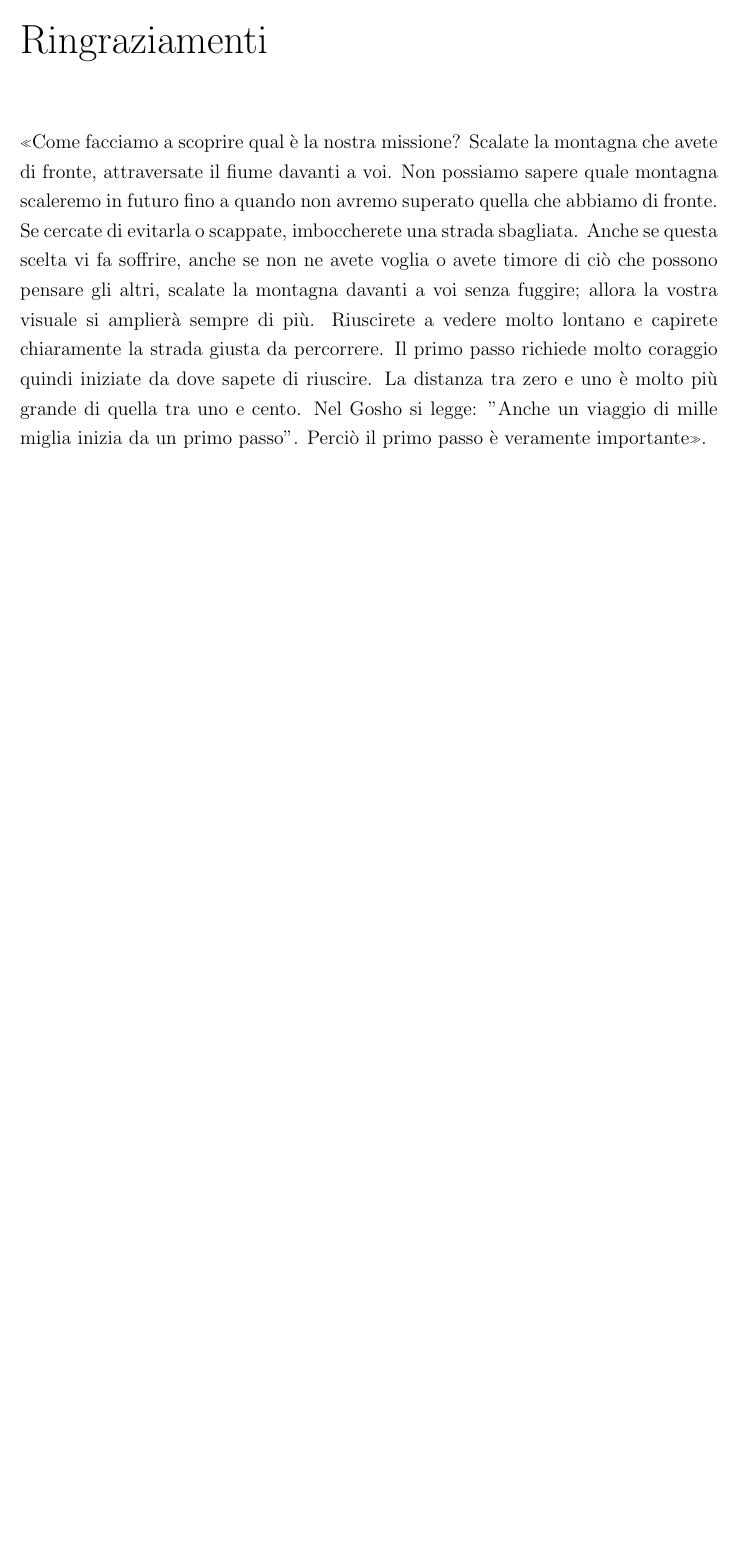
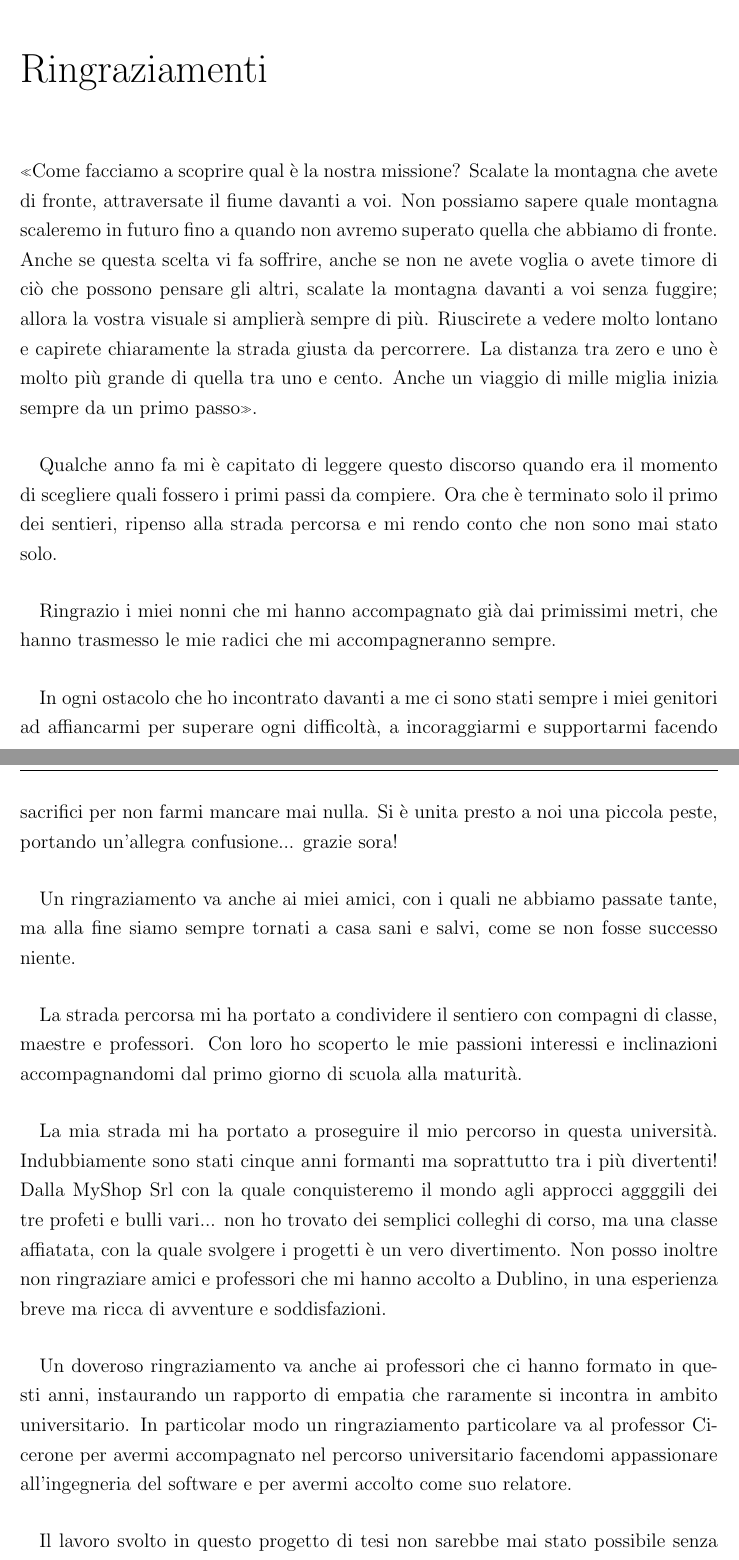
Before and after one commit to BeniaminoNeg/Tesi, a LaTeX document (main.tex, which reads capitoli/capitolo9.tex): part of page 99 of 106 before the commit and two parts of pages 99 and 100 of 107 after it, the two joined at a grey line, cut so that both start at the same text, the shorter picture padded with empty space. Compiled offline with pdfLaTeX; a LaTeX package or settings file that is missing is left out.

Commit message:
ringra quasi fin

```diff
--- a/capitoli/capitolo9.tex
+++ b/capitoli/capitolo9.tex
@@ -3,12 +3,34 @@
 «Come facciamo a scoprire qual è la nostra missione?
 Scalate la montagna che avete di fronte, attraversate il fiume davanti a voi.
 Non possiamo sapere quale montagna scaleremo in futuro fino a quando non avremo superato quella che abbiamo di fronte.
-Se cercate di evitarla o scappate,
-imboccherete una strada sbagliata.
 Anche se questa	scelta vi fa soffrire, anche se non ne avete voglia o avete timore di ciò che possono pensare gli altri, scalate la montagna davanti a voi senza fuggire;
 allora la vostra visuale si amplierà sempre di più.
 Riuscirete a vedere molto lontano e capirete chiaramente la strada giusta da percorrere.
-Il primo passo richiede molto coraggio quindi iniziate da dove sapete di riuscire.
 La distanza tra zero e uno è molto più grande di quella tra uno e cento.
-Nel Gosho si legge: "Anche un viaggio di mille miglia inizia da un primo passo".
-Perciò il primo passo è veramente importante».
+Anche un viaggio di mille miglia inizia sempre da un primo passo».
+
+\paragraph{}
+Qualche anno fa mi è capitato di leggere questo discorso quando era il momento di scegliere quali fossero i primi passi da compiere. Ora che è terminato solo il primo dei sentieri, ripenso alla strada percorsa e mi rendo conto che non sono mai stato solo.
+
+\paragraph{}
+Ringrazio i miei nonni che mi hanno accompagnato già dai primissimi metri, che hanno trasmesso le mie radici che mi accompagneranno sempre.
+
+\paragraph{}
+In ogni ostacolo che ho incontrato davanti a me ci sono stati sempre i miei genitori ad affiancarmi per superare ogni difficoltà, a incoraggiarmi e supportarmi facendo sacrifici per non farmi mancare mai nulla. Si è unita presto a noi una piccola peste, portando un'allegra confusione... grazie sora!
+
+\paragraph{}
+Un ringraziamento va anche ai miei amici, con i quali ne abbiamo passate tante, ma alla fine siamo sempre tornati a casa sani e salvi, come se non fosse successo niente.
+
+\paragraph{}
+La strada percorsa mi ha portato a condividere il sentiero con compagni di classe, maestre e professori. Con loro ho scoperto le mie passioni interessi e inclinazioni accompagnandomi dal primo giorno di scuola alla maturità.
+
+\paragraph{}
+La mia strada mi ha portato a proseguire il mio percorso in questa università. Indubbiamente sono stati cinque anni formanti ma soprattutto tra i più divertenti! Dalla MyShop Srl con la quale conquisteremo il mondo agli approcci aggggili dei tre profeti e bulli vari... non ho trovato dei semplici colleghi di corso, ma una classe affiatata, con la quale svolgere i progetti è un vero divertimento. Non posso inoltre non ringraziare amici e professori che mi hanno accolto a Dublino, in una esperienza breve ma ricca di avventure e soddisfazioni.
+
+\paragraph{}
+Un doveroso ringraziamento va anche ai professori che ci hanno formato in questi anni, instaurando un rapporto di empatia che raramente si incontra in ambito universitario. In particolar modo un ringraziamento particolare va al professor Cicerone per avermi accompagnato nel percorso universitario facendomi appassionare all'ingegneria del software e per avermi accolto come suo relatore.
+
+\paragraph{}
+Il lavoro svolto in questo progetto di tesi non sarebbe mai stato possibile senza l'opportunità che mi è stata data dal team di IBM BigFix di Roma. Ho avuto la possibilità di essere accolto in una grande famiglia e per questo non posso non ringraziare Dante, Max, Elia, Leonardo, Luisa e tutto il team per il loro aiuto; Marco per essere stato un attentissimo tutor e Bernardo per avermi seguito con la sua eccezionale esperienza durante tutto lo stage.
+
+\paragraph{}
```
Also changed, not shown: main.tex (+2 -2 lines), 5 other files.
